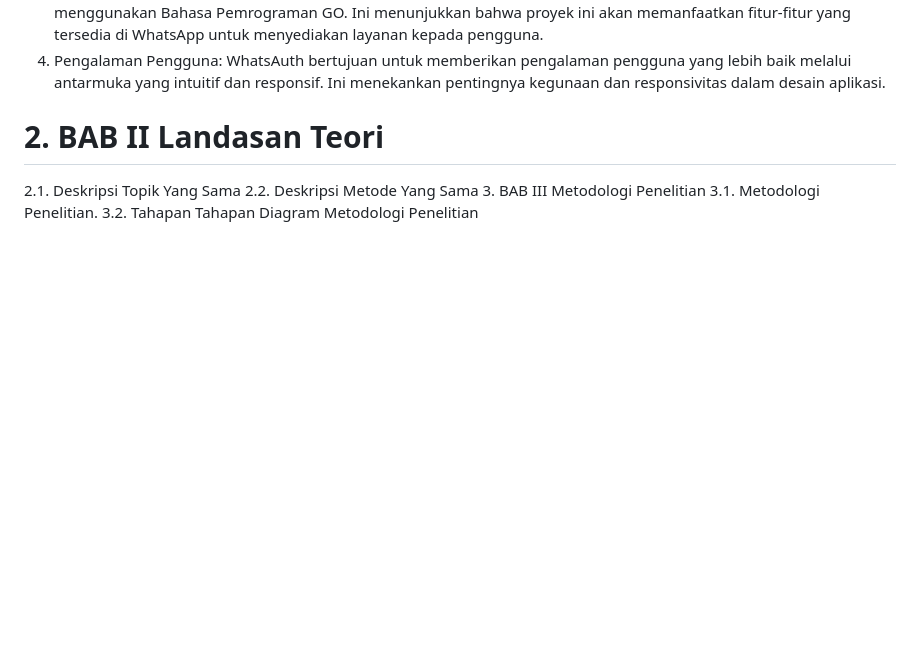
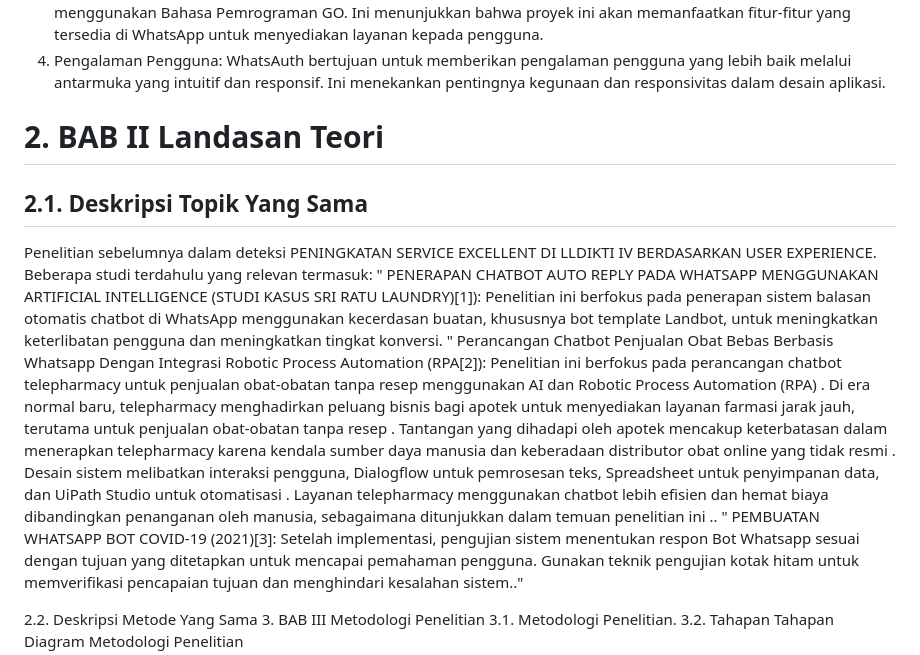
Before and after one commit to haryadi14/portofolio, a Markdown page: README.md, the part around the change. GitHub-like rendering; blank space fills up the shorter version.

Commit message:
Update README.md tambah Deskripsi topik yang sama

```diff
--- a/README.md
+++ b/README.md
@@ -46,7 +46,38 @@ dalam hal prosedur, kebijakan, atau layanan yang tersedia
    Ini menekankan pentingnya kegunaan dan responsivitas dalam desain aplikasi.
 
 # 2. BAB II Landasan Teori
-2.1. Deskripsi Topik Yang Sama
+## 2.1. Deskripsi Topik Yang Sama
+Penelitian sebelumnya dalam deteksi PENINGKATAN SERVICE
+EXCELLENT DI LLDIKTI IV BERDASARKAN USER EXPERIENCE.
+Beberapa studi terdahulu yang relevan termasuk:
+" PENERAPAN CHATBOT AUTO REPLY PADA WHATSAPP
+MENGGUNAKAN ARTIFICIAL INTELLIGENCE
+(STUDI KASUS SRI RATU LAUNDRY)[1]):
+Penelitian ini berfokus pada penerapan sistem balasan otomatis chatbot di
+WhatsApp menggunakan kecerdasan buatan, khususnya bot template Landbot,
+untuk meningkatkan keterlibatan pengguna dan meningkatkan tingkat konversi.
+" Perancangan Chatbot Penjualan Obat
+Bebas Berbasis Whatsapp Dengan
+Integrasi Robotic Process Automation
+(RPA[2]):
+Penelitian ini berfokus pada perancangan chatbot telepharmacy untuk
+penjualan obat-obatan tanpa resep menggunakan AI dan Robotic Process
+Automation (RPA) . Di era normal baru, telepharmacy menghadirkan peluang
+bisnis bagi apotek untuk menyediakan layanan farmasi jarak jauh, terutama untuk
+penjualan obat-obatan tanpa resep . Tantangan yang dihadapi oleh apotek
+mencakup keterbatasan dalam menerapkan telepharmacy karena kendala sumber
+daya manusia dan keberadaan distributor obat online yang tidak resmi . Desain
+sistem melibatkan interaksi pengguna, Dialogflow untuk pemrosesan teks,
+Spreadsheet untuk penyimpanan data, dan UiPath Studio untuk otomatisasi .
+Layanan telepharmacy menggunakan chatbot lebih efisien dan hemat biaya
+dibandingkan penanganan oleh manusia, sebagaimana ditunjukkan dalam temuan
+penelitian ini ..
+" PEMBUATAN WHATSAPP BOT COVID-19 (2021)[3]:
+Setelah implementasi, pengujian sistem menentukan respon Bot Whatsapp
+sesuai dengan tujuan yang ditetapkan untuk mencapai pemahaman pengguna.
+Gunakan teknik pengujian kotak hitam untuk memverifikasi pencapaian tujuan
+dan menghindari kesalahan sistem.."
+
 2.2. Deskripsi Metode Yang Sama
 3. BAB III Metodologi Penelitian
 3.1. Metodologi Penelitian.
```
